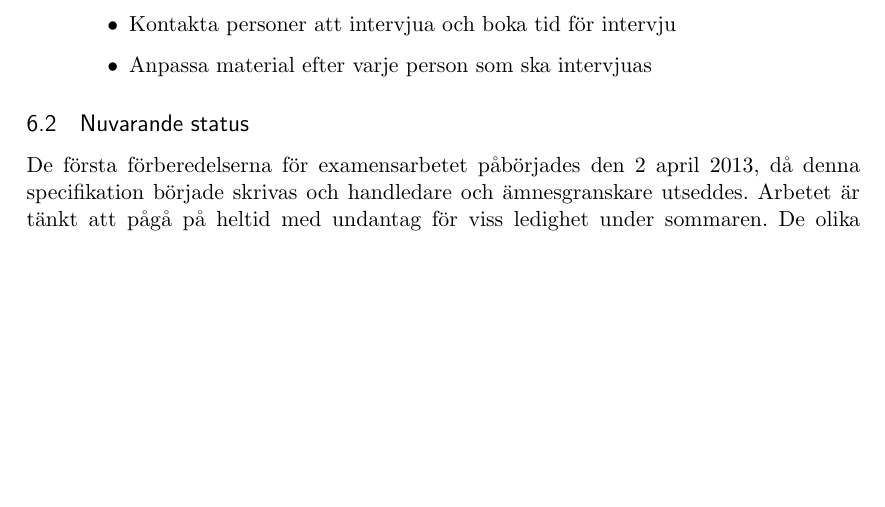
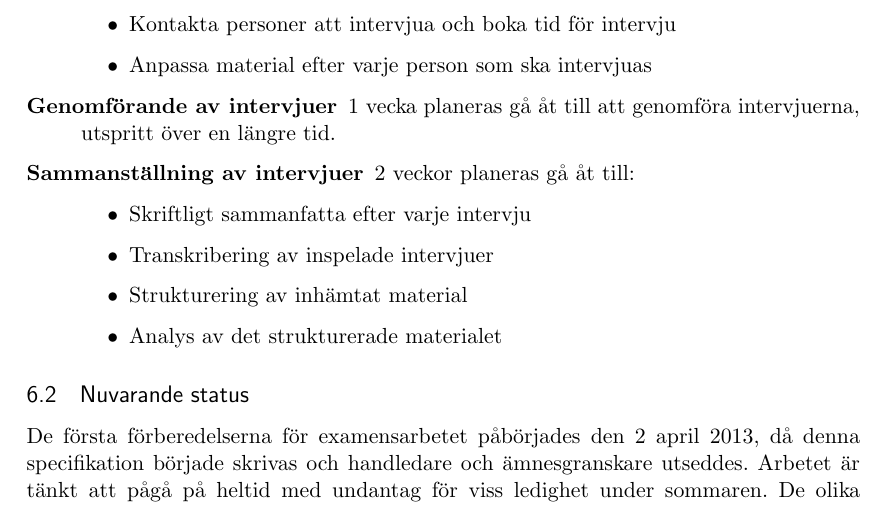
Before and after one commit to emilwall/exjobb, a LaTeX document (exjobbspec_emilwall.tex): part of page 6 of 7 before the commit and part of page 6 of 8 after it, cut so that both start at the same text, the shorter picture padded with empty space. Compiled offline with pdfLaTeX.

Commit message:
Add interview preparation bullets

```diff
--- a/exjobbspec_emilwall.tex
+++ b/exjobbspec_emilwall.tex
@@ -143,6 +143,16 @@ Skrivandet av rapporten kommer att ske kontinuerligt genom hela projektet, och d
   \item Anpassa material efter varje person som ska intervjuas
 \end{itemize}
 
+\item[Genomförande av intervjuer] 1 vecka planeras gå åt till att genomföra intervjuerna, utspritt över en längre tid.
+
+\item[Sammanställning av intervjuer] 2 veckor planeras gå åt till:
+\begin{itemize}
+  \item Skriftligt sammanfatta efter varje intervju
+  \item Transkribering av inspelade intervjuer
+  \item Strukturering av inhämtat material
+  \item Analys av det strukturerade materialet
+\end{itemize}
+
 \end{description}
 
 \subsection{Nuvarande status}
```
